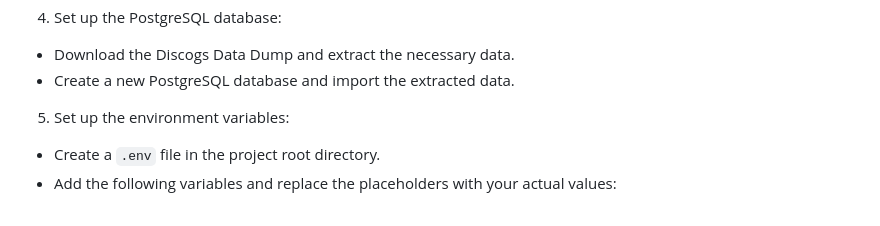
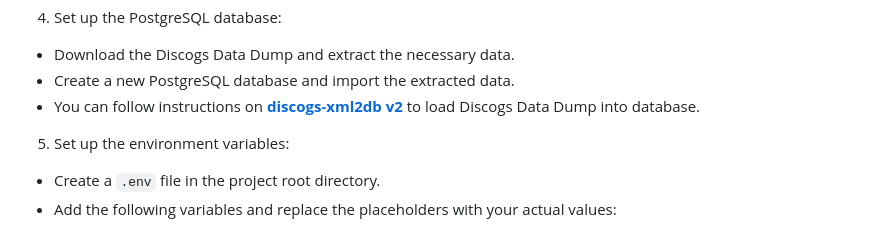
Before and after one commit to justinpakzad/discogs-plus, a Markdown page: README.md, the part around the change. Drawn GitHub-style.

```diff
--- a/README.md
+++ b/README.md
@@ -77,6 +77,7 @@ To set up and run the DiscogsPlus project locally, follow these steps:
 
   - Download the Discogs Data Dump and extract the necessary data.
   - Create a new PostgreSQL database and import the extracted data.
+  - You can follow instructions on [**discogs-xml2db v2**](https://github.com/philipmat/discogs-xml2db) to load Discogs Data Dump into database.
 
 
 5. Set up the environment variables:
```
